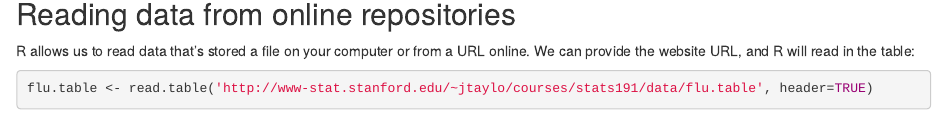
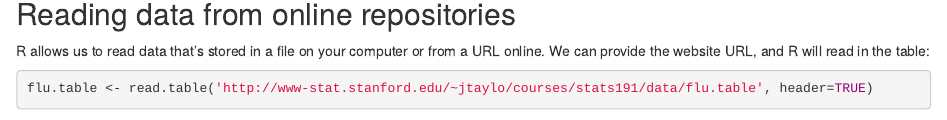
Before and after one commit to mwaskom/Psych252, an R Markdown document (Tutorial/stutorial2.Rmd): the page in a window 1100 px wide, from 8950 px down. Rendered offline with R 4.5, knitr and Pandoc, with nearby package versions; some code elsewhere in the file could not run offline.

Commit message:
not missing a word

````diff
--- a/Tutorial/stutorial2.Rmd
+++ b/Tutorial/stutorial2.Rmd
@@ -126,7 +126,7 @@ plot(rs2)
 Reading data from online repositories
 --------------------------------------
 
-R allows us to read data that's stored a file on your computer or from a URL online. We can provide the website URL, and R will read in the table:
+R allows us to read data that's stored in a file on your computer or from a URL online. We can provide the website URL, and R will read in the table:
 
 ```{r flu_load}
 flu.table <- read.table('http://www-stat.stanford.edu/~jtaylo/courses/stats191/data/flu.table', header=TRUE)
````
